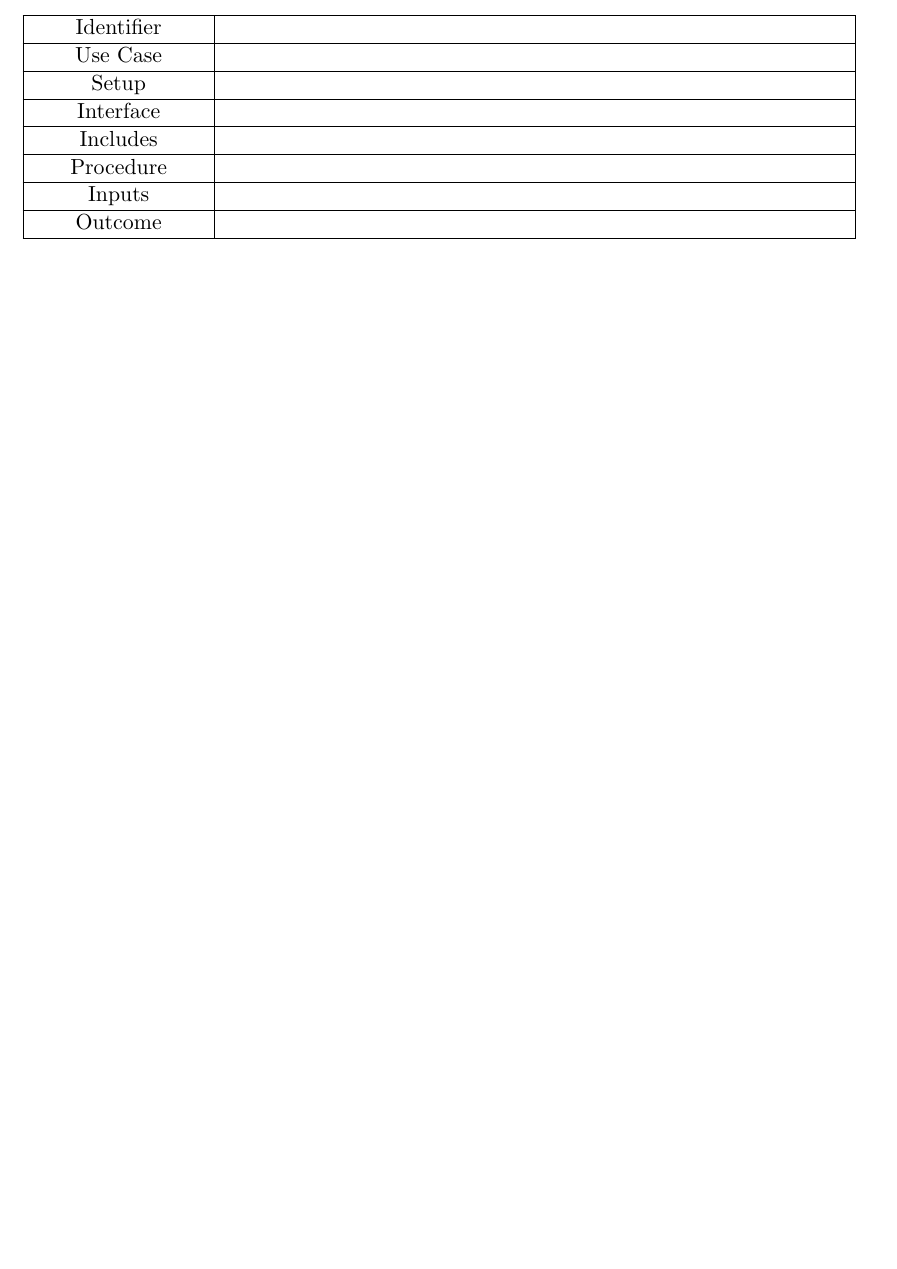
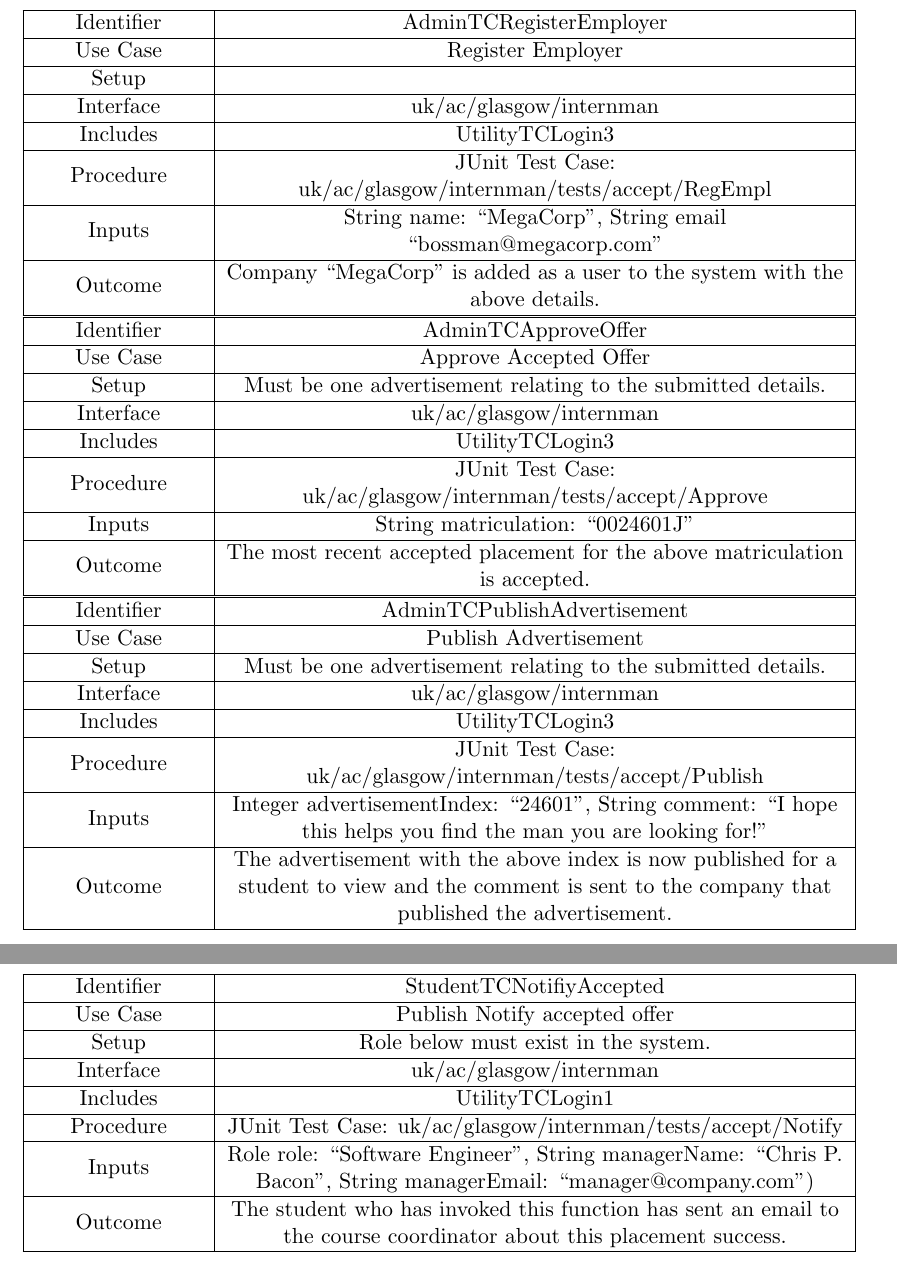
Before and after one commit to TeamW/Deliverable-6, a LaTeX document (d6.tex, which reads testCases.tex): part of page 21 of 22 before the commit and two parts of pages 24 and 25 of 27 after it, the two joined at a grey line, cut so that both start at the same text, the shorter picture padded with empty space. Compiled offline with pdfLaTeX.

Commit message:
added some test cases

```diff
--- a/d6.tex
+++ b/d6.tex
@@ -545,7 +545,7 @@ Inputs &\\
 Outcome & All adverts, including unpublished ones, are returned\\
 \hline
 \end{tabularx}
-
+\include{testCases}
 \vspace{2em}
 
 \begin{tabularx}{\textwidth}{|T|L|}
--- a/testCases.tex
+++ b/testCases.tex
@@ -0,0 +1,86 @@
+\begin{tabularx}{\textwidth}{|T|L|}
+\hline
+Identifier & AdminTCRegisterEmployer\\
+\hline
+Use Case & Register Employer\\
+\hline
+Setup & \\
+\hline
+Interface & uk/ac/glasgow/internman\\
+\hline
+Includes & UtilityTCLogin3\\
+\hline
+Procedure & JUnit Test Case: uk/ac/glasgow/internman/tests/accept/RegEmpl\\
+\hline
+Inputs & String name: ``MegaCorp'', String email ``bossman@megacorp.com''\\
+\hline
+Outcome & Company ``MegaCorp'' is added as a user to the system with
+the above details.\\
+\hline
+\end{tabularx}
+
+\begin{tabularx}{\textwidth}{|T|L|}
+\hline
+Identifier & AdminTCApproveOffer\\
+\hline
+Use Case & Approve Accepted Offer\\
+\hline
+Setup & Must be one advertisement relating to the submitted details.\\
+\hline
+Interface & uk/ac/glasgow/internman\\
+\hline
+Includes & UtilityTCLogin3\\
+\hline
+Procedure & JUnit Test Case: uk/ac/glasgow/internman/tests/accept/Approve\\
+\hline
+Inputs & String matriculation: ``0024601J''\\
+\hline
+Outcome & The most recent accepted placement for the above
+matriculation is accepted.\\
+\hline
+\end{tabularx}
+
+\begin{tabularx}{\textwidth}{|T|L|}
+\hline
+Identifier & AdminTCPublishAdvertisement\\
+\hline
+Use Case & Publish Advertisement\\
+\hline
+Setup & Must be one advertisement relating to the submitted details.\\
+\hline
+Interface & uk/ac/glasgow/internman\\
+\hline
+Includes & UtilityTCLogin3\\
+\hline
+Procedure & JUnit Test Case: uk/ac/glasgow/internman/tests/accept/Publish\\
+\hline
+Inputs & Integer advertisementIndex: ``24601'', String comment:
+``I hope this helps you find the man you are looking for!''\\
+\hline
+Outcome & The advertisement with the above index is now published for
+a student to view and the comment is sent to the company that
+published the advertisement.\\
+\hline
+\end{tabularx}
+
+\begin{tabularx}{\textwidth}{|T|L|}
+\hline
+Identifier & StudentTCNotifiyAccepted\\
+\hline
+Use Case & Publish Notify accepted offer\\
+\hline
+Setup & Role below must exist in the system.\\
+\hline
+Interface & uk/ac/glasgow/internman\\
+\hline
+Includes & UtilityTCLogin1\\
+\hline
+Procedure & JUnit Test Case: uk/ac/glasgow/internman/tests/accept/Notify\\
+\hline
+Inputs & Role role: ``Software Engineer'', String managerName: ``Chris
+P. Bacon'', String managerEmail: ``manager@company.com'')\\
+\hline
+Outcome & The student who has invoked this function has sent an email
+to the course coordinator about this placement success.\\
+\hline
+\end{tabularx}
```
